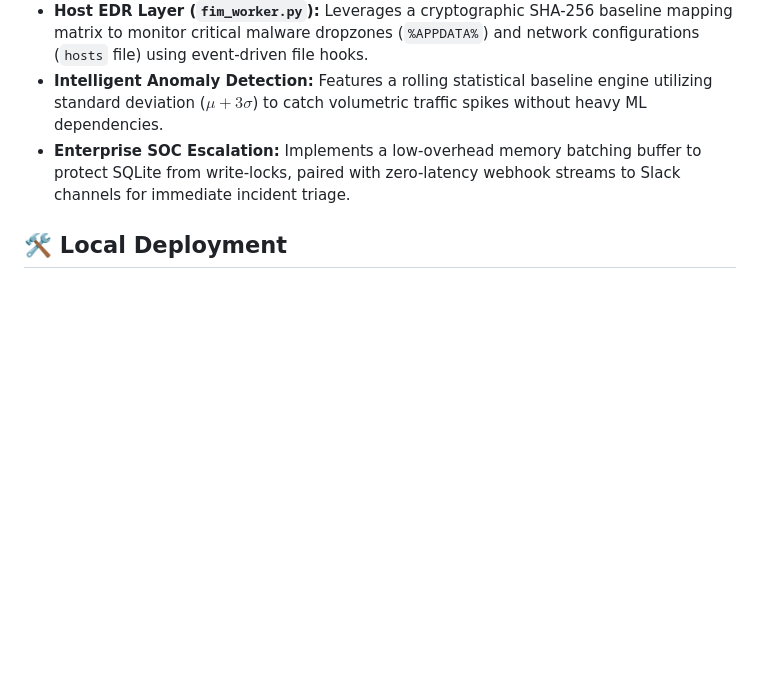
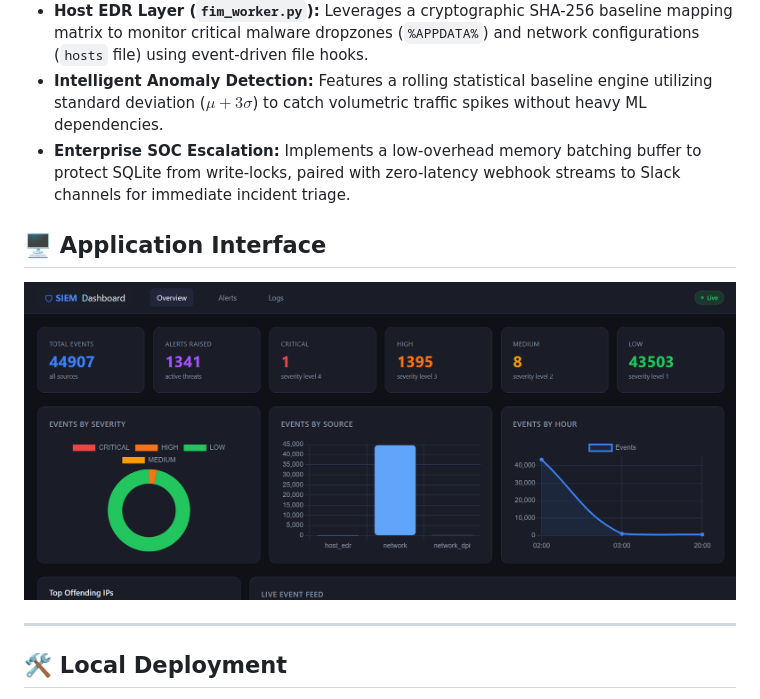
Before and after one commit to ameerumar106/aegis-siem-edr-platform, a Markdown page: README.md, the part around the change. GitHub-like rendering; pictures changed too: preview.png (added); blank space fills up the shorter version.

Commit message:
docs: add web interface preview image to readme

```diff
--- a/README.md
+++ b/README.md
@@ -9,6 +9,12 @@ A high-performance, multi-layered cyber defense platform engineered to combine d
 * **Intelligent Anomaly Detection:** Features a rolling statistical baseline engine utilizing standard deviation ($\mu + 3\sigma$) to catch volumetric traffic spikes without heavy ML dependencies.
 * **Enterprise SOC Escalation:** Implements a low-overhead memory batching buffer to protect SQLite from write-locks, paired with zero-latency webhook streams to Slack channels for immediate incident triage.
 
+
+## 🖥️ Application Interface
+
+![Aegis SIEM EDR Platform](preview.png)
+
+---
 ## 🛠️ Local Deployment
 
 1. Install requirements: `pip install scapy watchdog geoip2`
```
